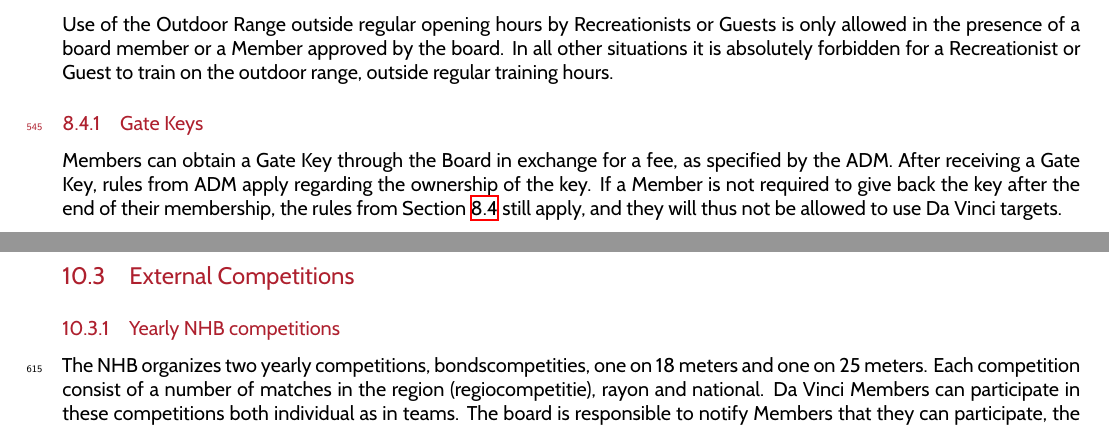
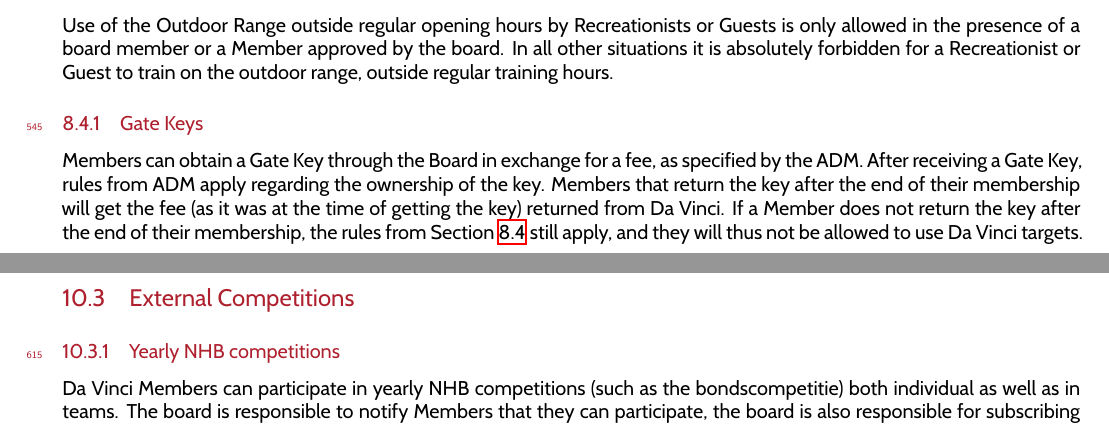
Before and after one commit to christiaangoossens/DaVinciHR2019, a LaTeX document (HR.tex): two parts of pages 18 and 20 of 21 before the commit and two parts of pages 18 and 21 of 21 after it, joined at a grey line, cut so that both start at the same text. Compiled offline with XeLaTeX.

Commit message:
Last changes before HR checking
BV 18 determined that this was still vague, or contained loopholes.

```diff
--- a/HR.tex
+++ b/HR.tex
@@ -417,7 +419,7 @@ The gates are not always open: if the gates are closed it’s not possible to us
 Use of the Outdoor Range outside regular opening hours by Recreationists or Guests is only allowed in the presence of a board member or a Member approved by the board. In all other situations it is absolutely forbidden for a Recreationist or Guest to train on the outdoor range, outside regular training hours.
 
 \subsubsection{Gate Keys}
-Members can obtain a Gate Key through the Board in exchange for a fee, as specified by the ADM. After receiving a Gate Key, rules from ADM apply regarding the ownership of the key. If a Member is not required to give back the key after the end of their membership, the rules from Section \ref{section:outdoor} still apply, and they will thus not be allowed to use Da Vinci targets.
+Members can obtain a Gate Key through the Board in exchange for a fee, as specified by the ADM. After receiving a Gate Key, rules from ADM apply regarding the ownership of the key. Members that return the key after the end of their membership will get the fee (as it was at the time of getting the key) returned from Da Vinci. If a Member does not return the key after the end of their membership, the rules from Section \ref{section:outdoor} still apply, and they will thus not be allowed to use Da Vinci targets.
 
 \subsubsection{Use of Materials from the Club Room}
 When using the Outdoor Range outside of Da Vinci opening hours, archers are never permitted to enter the Accommodation, including but not limited to the Club Room, except with express permission from ADM. You will therefore have to bring your own materials to the Outdoor Range, instead of storing them at the Club Room.
@@ -478,7 +480,7 @@ The board (or the Competitions Committee) is at least required to organize the f
 
 \subsection{External Competitions}
 \subsubsection{Yearly NHB competitions}
-The NHB organizes two yearly competitions, bondscompetities, one on 18 meters and one on 25 meters. Each competition consist of a number of matches in the region (regiocompetitie), rayon and national. Da Vinci Members can participate in these competitions both individual as in teams. The board is responsible to notify Members that they can participate, the board is also responsible for subscribing Members and teams. In case Members participate in one of these competitions, the board will publish competition dates on the website. During the whole competition members are required to wear the club clothing, as described in Section \ref{section:clubclothing}.
+Da Vinci Members can participate in yearly NHB competitions (such as the bondscompetitie) both individual as well as in teams. The board is responsible to notify Members that they can participate, the board is also responsible for subscribing Members and teams. In case Members participate in one of these competitions, the board will publish competition dates on the website. During the whole competition members are required to wear the club clothing, as described in Section \ref{section:clubclothing}.
 
 \subsubsection{Other competitions}
 The board should relay invitations to other competitions and publish dates. The board may organize that a group of members participates in such a competition.
```
Also changed, not shown: HR.pdf, HR.tex (10 more changed lines).
